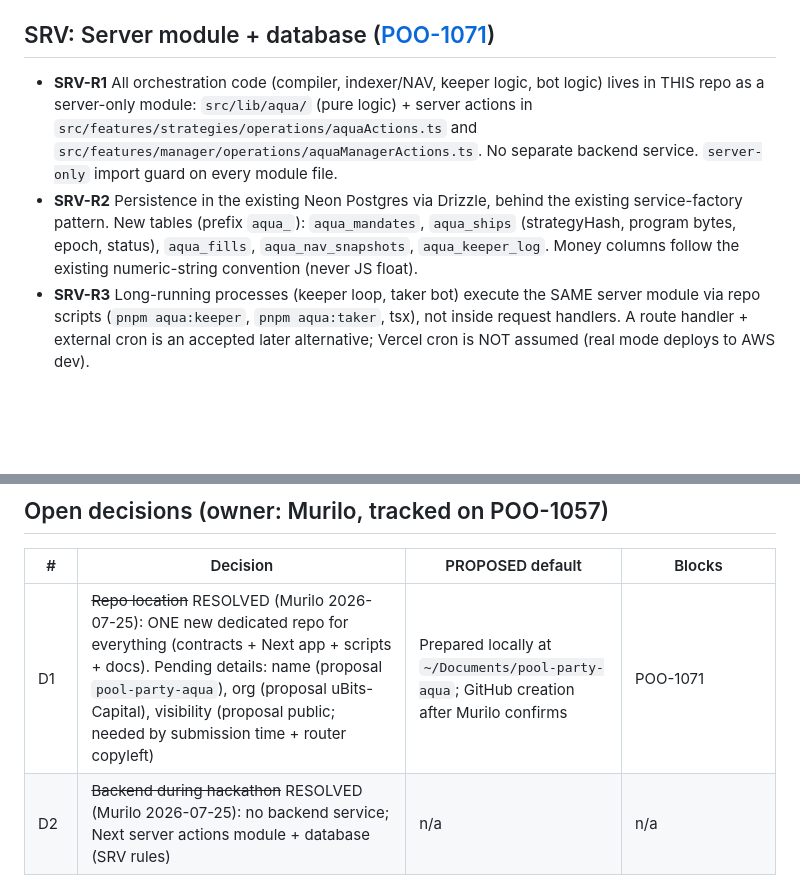
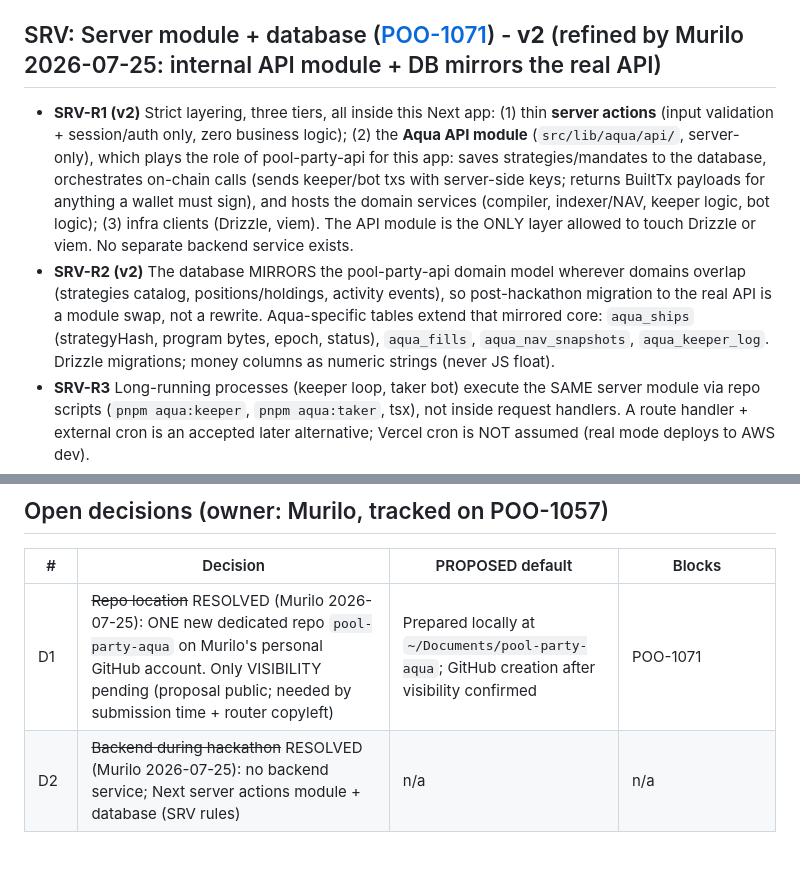
Before and after one commit to 0xmvercosa/pool-party-aqua, a Markdown page: docs/01_BUSINESS_RULES.md, 2 parts joined by grey strips. Rendered like a GitHub page; blank space fills up the shorter version.

```diff
--- a/docs/01_BUSINESS_RULES.md
+++ b/docs/01_BUSINESS_RULES.md
@@ -33,10 +33,10 @@ Component prefixes: VLT (PartyVault), ADP (carry adapter), SRV (server module +
 - **ADP-R5** No admin or rescue functions in v1; replacement = new vault deployment.
 - Frozen interface: `park(address,uint256)`, `unpark(address,uint256)`, `parkedBalance(address) returns (uint256)`.
 
-## SRV: Server module + database ([POO-1071](https://linear.app/yeildbay/issue/POO-1071))
+## SRV: Server module + database ([POO-1071](https://linear.app/yeildbay/issue/POO-1071)) - **v2** (refined by Murilo 2026-07-25: internal API module + DB mirrors the real API)
 
-- **SRV-R1** All orchestration code (compiler, indexer/NAV, keeper logic, bot logic) lives in THIS repo as a server-only module: `src/lib/aqua/` (pure logic) + server actions in `src/features/strategies/operations/aquaActions.ts` and `src/features/manager/operations/aquaManagerActions.ts`. No separate backend service. `server-only` import guard on every module file.
-- **SRV-R2** Persistence in the existing Neon Postgres via Drizzle, behind the existing service-factory pattern. New tables (prefix `aqua_`): `aqua_mandates`, `aqua_ships` (strategyHash, program bytes, epoch, status), `aqua_fills`, `aqua_nav_snapshots`, `aqua_keeper_log`. Money columns follow the existing numeric-string convention (never JS float).
+- **SRV-R1 (v2)** Strict layering, three tiers, all inside this Next app: (1) thin **server actions** (input validation + session/auth only, zero business logic); (2) the **Aqua API module** (`src/lib/aqua/api/`, server-only), which plays the role of pool-party-api for this app: saves strategies/mandates to the database, orchestrates on-chain calls (sends keeper/bot txs with server-side keys; returns BuiltTx payloads for anything a wallet must sign), and hosts the domain services (compiler, indexer/NAV, keeper logic, bot logic); (3) infra clients (Drizzle, viem). The API module is the ONLY layer allowed to touch Drizzle or viem. No separate backend service exists.
+- **SRV-R2 (v2)** The database MIRRORS the pool-party-api domain model wherever domains overlap (strategies catalog, positions/holdings, activity events), so post-hackathon migration to the real API is a module swap, not a rewrite. Aqua-specific tables extend that mirrored core: `aqua_ships` (strategyHash, program bytes, epoch, status), `aqua_fills`, `aqua_nav_snapshots`, `aqua_keeper_log`. Drizzle migrations; money columns as numeric strings (never JS float).
 - **SRV-R3** Long-running processes (keeper loop, taker bot) execute the SAME server module via repo scripts (`pnpm aqua:keeper`, `pnpm aqua:taker`, tsx), not inside request handlers. A route handler + external cron is an accepted later alternative; Vercel cron is NOT assumed (real mode deploys to AWS dev).
 - **SRV-R4** Keeper key, bot key, and RPC URLs are server env only; never `NEXT_PUBLIC_*`; never imported client-side.
 - **SRV-R5** Anything a wallet signs (manager or investor) is returned by a server action as a `builtTxSchema`-validated payload consumed by `useWalletSignFlow`, matching the existing trust boundary.
@@ -109,7 +109,7 @@ Component prefixes: VLT (PartyVault), ADP (carry adapter), SRV (server module +
 
 | # | Decision | PROPOSED default | Blocks |
 |---|---|---|---|
-| D1 | ~~Repo location~~ RESOLVED (Murilo 2026-07-25): ONE new dedicated repo for everything (contracts + Next app + scripts + docs). Pending details: name (proposal `pool-party-aqua`), org (proposal uBits-Capital), visibility (proposal public; needed by submission time + router copyleft) | Prepared locally at `~/Documents/pool-party-aqua`; GitHub creation after Murilo confirms | POO-1071 |
+| D1 | ~~Repo location~~ RESOLVED (Murilo 2026-07-25): ONE new dedicated repo `pool-party-aqua` on Murilo's personal GitHub account. Only VISIBILITY pending (proposal public; needed by submission time + router copyleft) | Prepared locally at `~/Documents/pool-party-aqua`; GitHub creation after visibility confirmed | POO-1071 |
 | D2 | ~~Backend during hackathon~~ RESOLVED (Murilo 2026-07-25): no backend service; Next server actions module + database (SRV rules) | n/a | n/a |
 | D10 | Postgres for the app: reuse the existing Neon project (new `aqua_*` tables) or a fresh Neon project/branch | Fresh Neon project/branch; hackathon state isolated | POO-1071 |
 | D3 | Launch capital + cap schedule | maxTvl $5k -> $20k after 48h clean; manager wallet = Murilo | POO-1062 |
```
Also changed, not shown: docs/02_WORKPLAN.md (+6 -3 lines).
